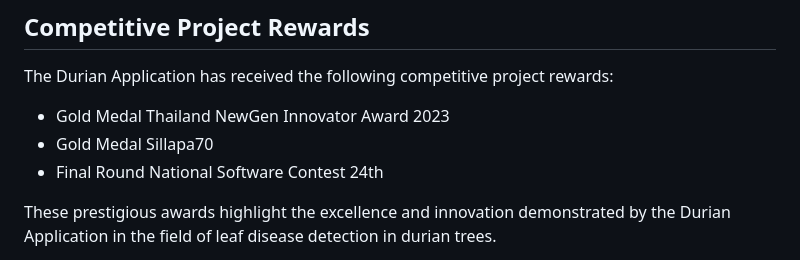
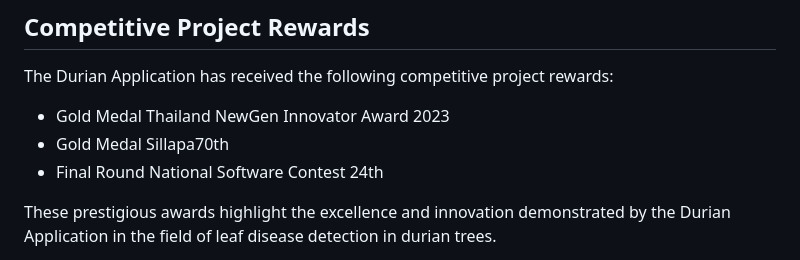
Before and after one commit to Makufff/Durian-Application, a Markdown page: README.md, the part around the change. Rendered like a GitHub page.

Commit message:
Update README.md
Description by Makufff

```diff
--- a/README.md
+++ b/README.md
@@ -54,7 +54,7 @@ Note: Additional setup instructions and details may be provided in the project's
 The Durian Application has received the following competitive project rewards:
 
 - Gold Medal Thailand NewGen Innovator Award 2023
-- Gold Medal Sillapa70
+- Gold Medal Sillapa70th
 - Final Round National Software Contest 24th
 
 These prestigious awards highlight the excellence and innovation demonstrated by the Durian Application in the field of leaf disease detection in durian trees.
```
